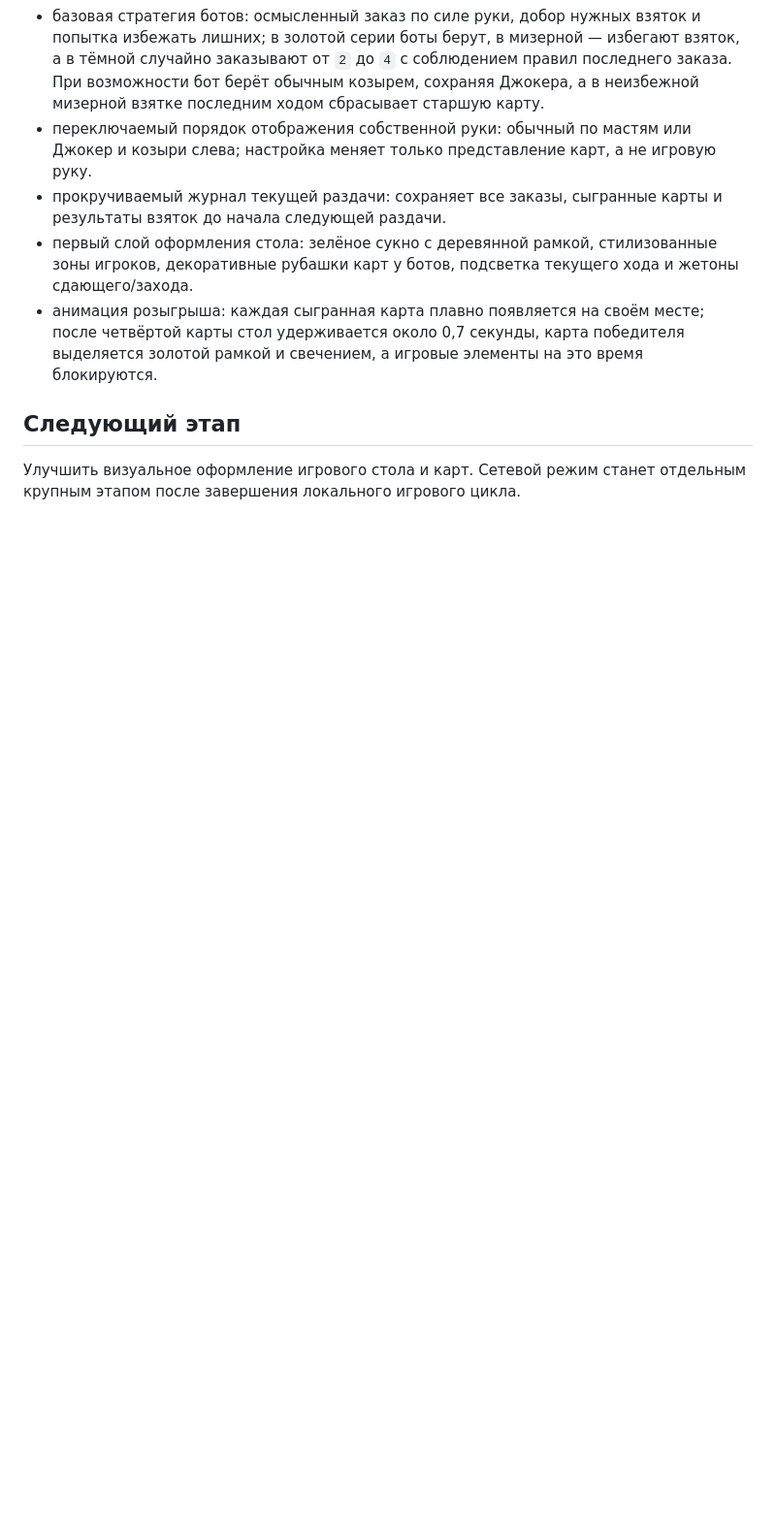
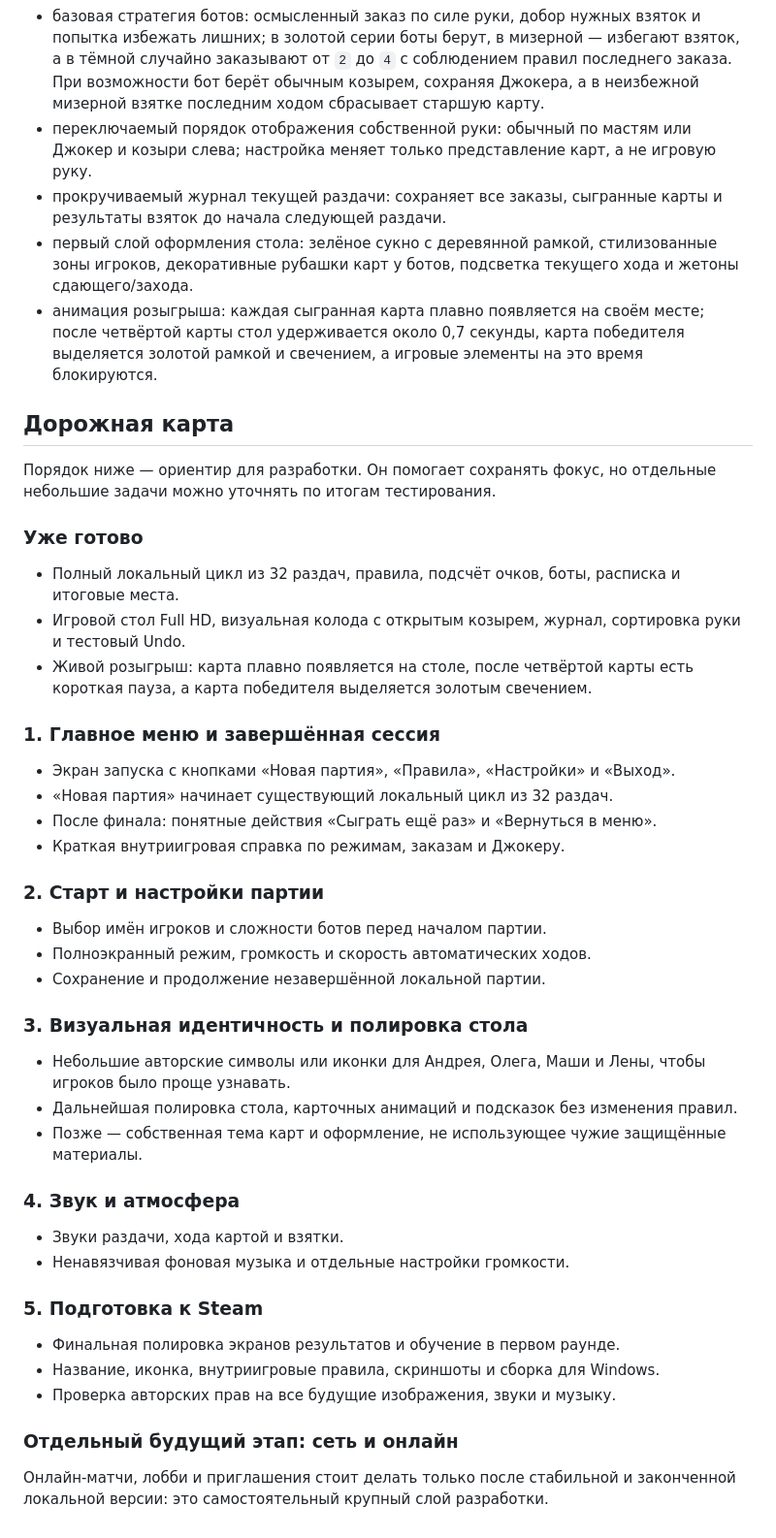
Before and after one commit to tv-bidosya/project-joker, a Markdown page: README.md, the part around the change. Shown at 97% size. Drawn GitHub-style; blank space fills up the shorter version.

Commit message:
docs: add product roadmap

```diff
--- a/README.md
+++ b/README.md
@@ -36,7 +36,46 @@
 - первый слой оформления стола: зелёное сукно с деревянной рамкой, стилизованные зоны игроков, декоративные рубашки карт у ботов, подсветка текущего хода и жетоны сдающего/захода.
 - анимация розыгрыша: каждая сыгранная карта плавно появляется на своём месте; после четвёртой карты стол удерживается около 0,7 секунды, карта победителя выделяется золотой рамкой и свечением, а игровые элементы на это время блокируются.
 
-## Следующий этап
+## Дорожная карта
 
-Улучшить визуальное оформление игрового стола и карт.
-Сетевой режим станет отдельным крупным этапом после завершения локального игрового цикла.
+Порядок ниже — ориентир для разработки. Он помогает сохранять фокус, но отдельные небольшие задачи можно уточнять по итогам тестирования.
+
+### Уже готово
+
+- Полный локальный цикл из 32 раздач, правила, подсчёт очков, боты, расписка и итоговые места.
+- Игровой стол Full HD, визуальная колода с открытым козырем, журнал, сортировка руки и тестовый Undo.
+- Живой розыгрыш: карта плавно появляется на столе, после четвёртой карты есть короткая пауза, а карта победителя выделяется золотым свечением.
+
+### 1. Главное меню и завершённая сессия
+
+- Экран запуска с кнопками «Новая партия», «Правила», «Настройки» и «Выход».
+- «Новая партия» начинает существующий локальный цикл из 32 раздач.
+- После финала: понятные действия «Сыграть ещё раз» и «Вернуться в меню».
+- Краткая внутриигровая справка по режимам, заказам и Джокеру.
+
+### 2. Старт и настройки партии
+
+- Выбор имён игроков и сложности ботов перед началом партии.
+- Полноэкранный режим, громкость и скорость автоматических ходов.
+- Сохранение и продолжение незавершённой локальной партии.
+
+### 3. Визуальная идентичность и полировка стола
+
+- Небольшие авторские символы или иконки для Андрея, Олега, Маши и Лены, чтобы игроков было проще узнавать.
+- Дальнейшая полировка стола, карточных анимаций и подсказок без изменения правил.
+- Позже — собственная тема карт и оформление, не использующее чужие защищённые материалы.
+
+### 4. Звук и атмосфера
+
+- Звуки раздачи, хода картой и взятки.
+- Ненавязчивая фоновая музыка и отдельные настройки громкости.
+
+### 5. Подготовка к Steam
+
+- Финальная полировка экранов результатов и обучение в первом раунде.
+- Название, иконка, внутриигровые правила, скриншоты и сборка для Windows.
+- Проверка авторских прав на все будущие изображения, звуки и музыку.
+
+### Отдельный будущий этап: сеть и онлайн
+
+Онлайн-матчи, лобби и приглашения стоит делать только после стабильной и законченной локальной версии: это самостоятельный крупный слой разработки.
```
